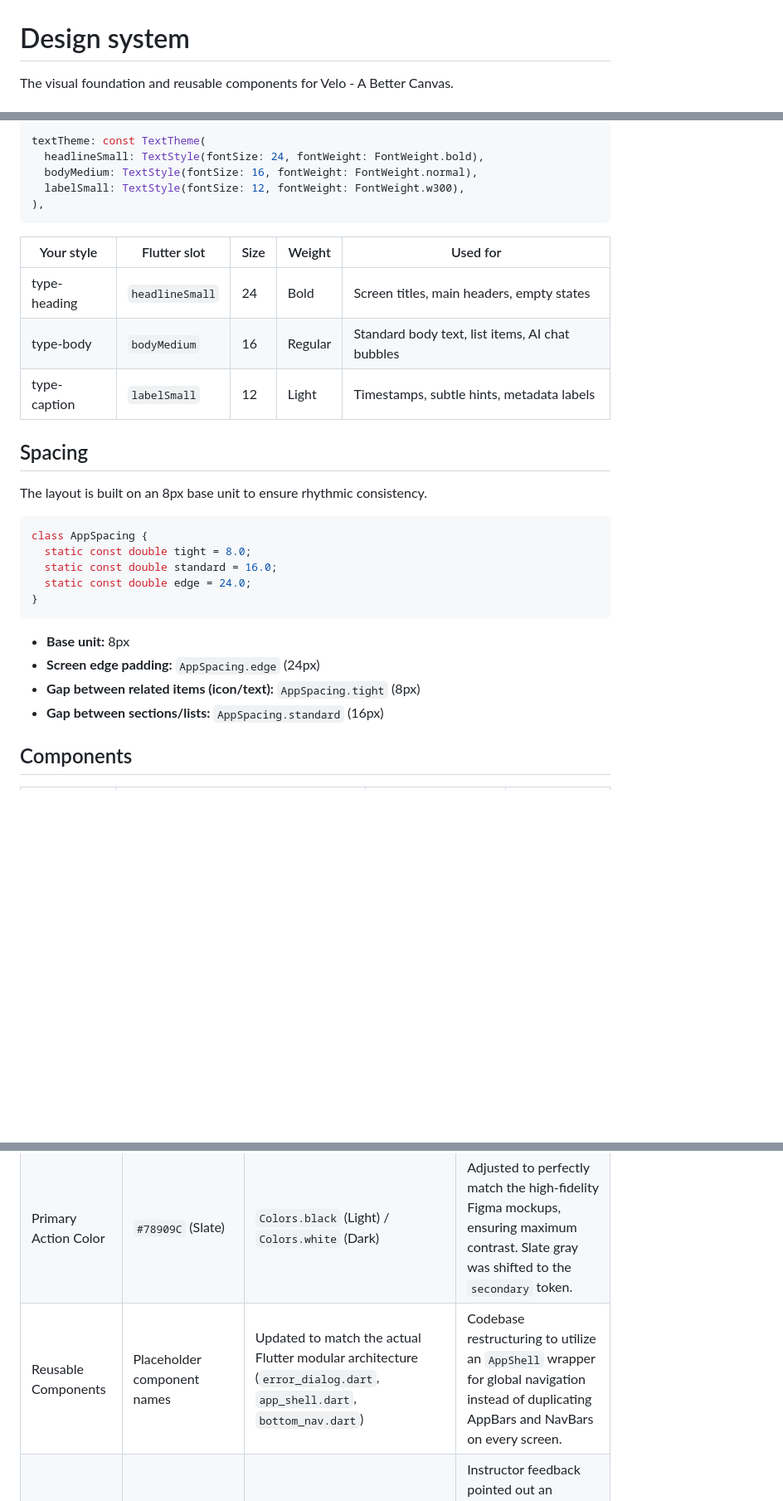
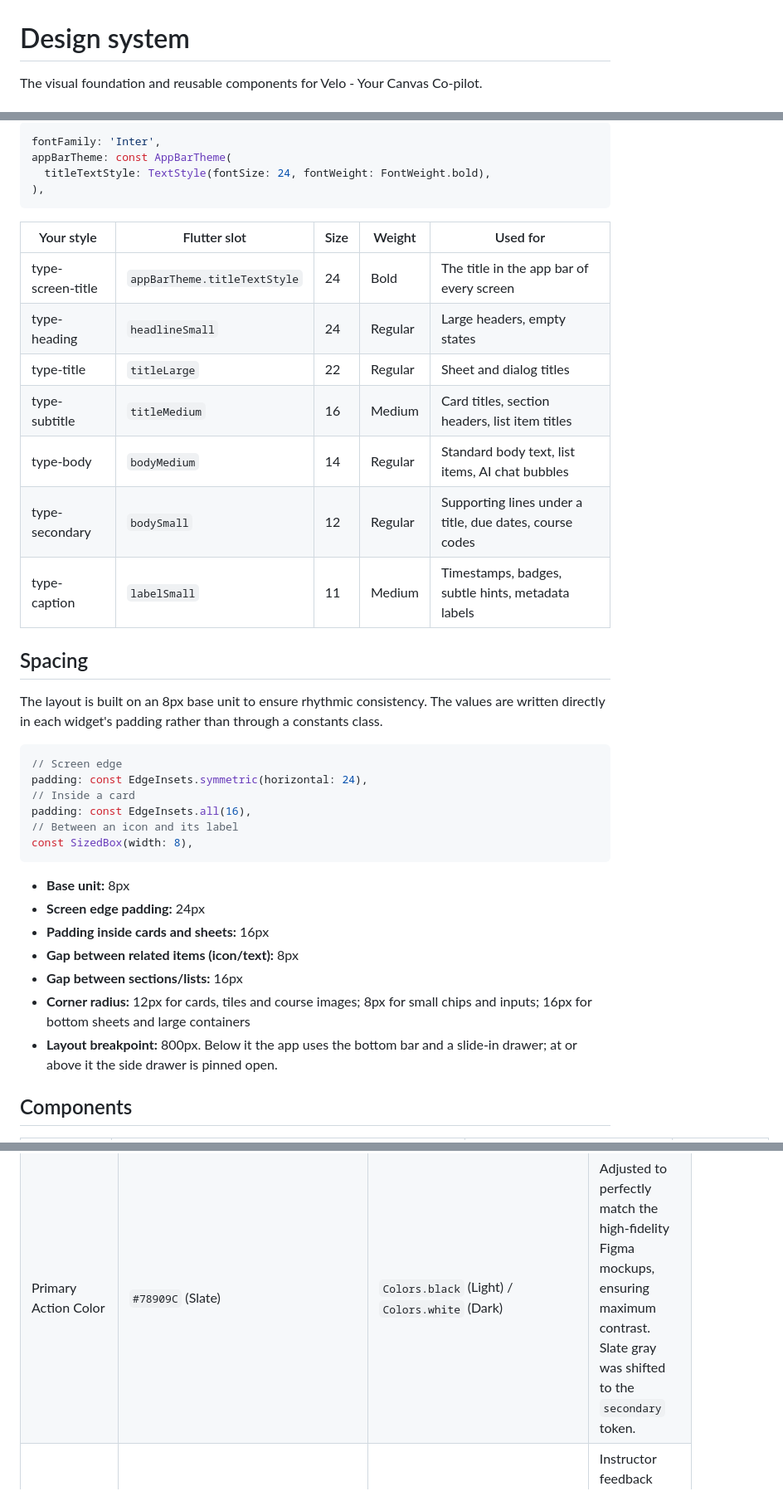
Before and after one commit to SeanRDC/Velo-A-better-canvas, a Markdown page: docs/03-design-system.md, 3 parts joined by grey strips. Shown at 83% size. GitHub-like rendering; blank space fills up the shorter version.

Commit message:
docs: updated design system to the final stage of the app

````diff
--- a/docs/03-design-system.md
+++ b/docs/03-design-system.md
@@ -1,6 +1,6 @@
 # Design system
 
-The visual foundation and reusable components for Velo - A Better Canvas.
+The visual foundation and reusable components for Velo - Your Canvas Co-pilot.
 
 <img src="assets/dsystem-1.png" width="650" alt="Design System 1" />
 <img src="assets/dsystem-2.png" width="650" alt="Design System 2" />
@@ -62,33 +92,40 @@ class AppTheme {
 ```dart
-textTheme: const TextTheme(
-  headlineSmall: TextStyle(fontSize: 24, fontWeight: FontWeight.bold),
-  bodyMedium: TextStyle(fontSize: 16, fontWeight: FontWeight.normal),
-  labelSmall: TextStyle(fontSize: 12, fontWeight: FontWeight.w300),
+fontFamily: 'Inter',
+appBarTheme: const AppBarTheme(
+  titleTextStyle: TextStyle(fontSize: 24, fontWeight: FontWeight.bold),
 ),
 ```
 
 | Your style | Flutter slot | Size | Weight | Used for |
 | --- | --- | --- | --- | --- |
-| type-heading | `headlineSmall` | 24 | Bold | Screen titles, main headers, empty states |
-| type-body | `bodyMedium` | 16 | Regular | Standard body text, list items, AI chat bubbles |
-| type-caption | `labelSmall` | 12 | Light | Timestamps, subtle hints, metadata labels |
+| type-screen-title | `appBarTheme.titleTextStyle` | 24 | Bold | The title in the app bar of every screen |
+| type-heading | `headlineSmall` | 24 | Regular | Large headers, empty states |
+| type-title | `titleLarge` | 22 | Regular | Sheet and dialog titles |
+| type-subtitle | `titleMedium` | 16 | Medium | Card titles, section headers, list item titles |
+| type-body | `bodyMedium` | 14 | Regular | Standard body text, list items, AI chat bubbles |
+| type-secondary | `bodySmall` | 12 | Regular | Supporting lines under a title, due dates, course codes |
+| type-caption | `labelSmall` | 11 | Medium | Timestamps, badges, subtle hints, metadata labels |
 
 ## Spacing
 
-The layout is built on an 8px base unit to ensure rhythmic consistency.
+The layout is built on an 8px base unit to ensure rhythmic consistency. The values are written directly in each widget's padding rather than through a constants class.
 
 ```dart
-class AppSpacing {
-  static const double tight = 8.0;
-  static const double standard = 16.0;
-  static const double edge = 24.0;
-}
+// Screen edge
+padding: const EdgeInsets.symmetric(horizontal: 24),
+// Inside a card
+padding: const EdgeInsets.all(16),
+// Between an icon and its label
+const SizedBox(width: 8),
 ```
 
 - **Base unit:** 8px
-- **Screen edge padding:** `AppSpacing.edge` (24px)
-- **Gap between related items (icon/text):** `AppSpacing.tight` (8px)
-- **Gap between sections/lists:** `AppSpacing.standard` (16px)
+- **Screen edge padding:** 24px
+- **Padding inside cards and sheets:** 16px
+- **Gap between related items (icon/text):** 8px
+- **Gap between sections/lists:** 16px
+- **Corner radius:** 12px for cards, tiles and course images; 8px for small chips and inputs; 16px for bottom sheets and large containers
+- **Layout breakpoint:** 800px. Below it the app uses the bottom bar and a slide-in drawer; at or above it the side drawer is pinned open.
 
 ## Components
 
@@ -107,4 +161,3 @@ class AppSpacing {
 | Material 3 Backgrounds | Used `background` and `onBackground` in `ColorScheme` | Removed deprecated tokens; relies on `scaffoldBackgroundColor` | Flutter 3.18+ deprecated `background` properties in favor of unified `surface` mapping to avoid linter warnings and precision loss. |
 | Primary Action Color | `#78909C` (Slate) | `Colors.black` (Light) / `Colors.white` (Dark) | Adjusted to perfectly match the high-fidelity Figma mockups, ensuring maximum contrast. Slate gray was shifted to the `secondary` token. |
-| Reusable Components | Placeholder component names | Updated to match the actual Flutter modular architecture (`error_dialog.dart`, `app_shell.dart`, `bottom_nav.dart`) | Codebase restructuring to utilize an `AppShell` wrapper for global navigation instead of duplicating AppBars and NavBars on every screen. |
 | `color-error` Hex Code | `#FAFAFA` (Light) / `#121212` (Dark) | `#D32F2F` (Light) / `#CF6679` (Dark) | Instructor feedback pointed out an internal contradiction: the original hex codes mapped exactly to the background colors instead of a high-contrast red. |
````
Also changed, not shown: other parts of docs/03-design-system.md (+57 -10 lines).
